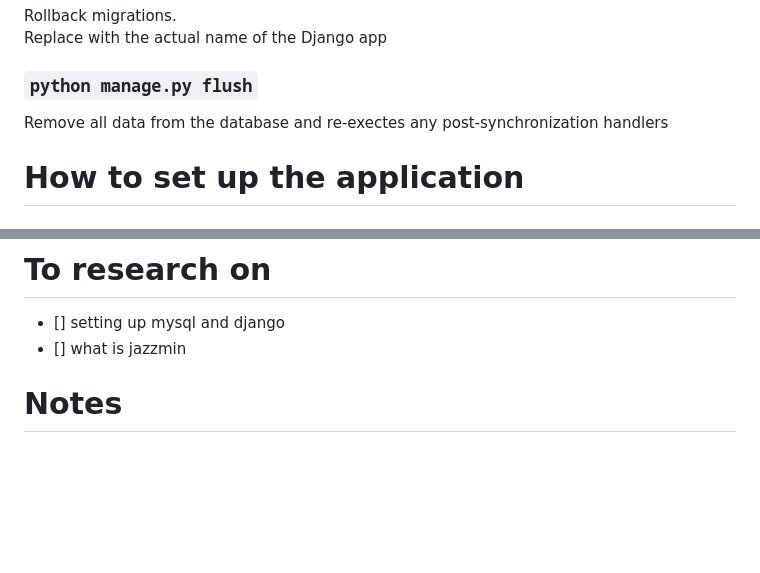
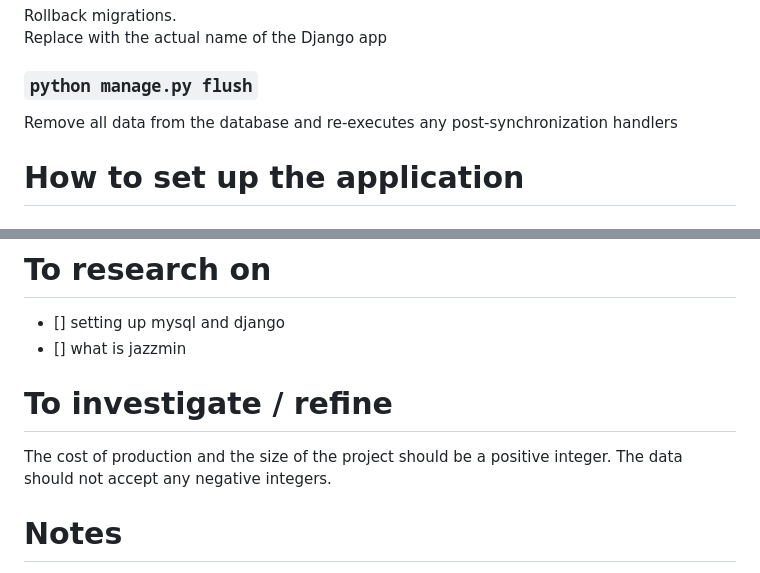
Before and after one commit to t-muthuri/building-permit-cost-calculator-be, a Markdown page: README.md, 2 parts joined by grey strips. GitHub-like rendering; blank space fills up the shorter version.

Commit message:
update: readme

```diff
--- a/README.md
+++ b/README.md
@@ -66,7 +66,7 @@ Rollback migrations.\
 Replace with the actual name of the Django app
 
 ### `python manage.py flush`
-Remove all data from the database and re-exectes any post-synchronization handlers
+Remove all data from the database and re-executes any post-synchronization handlers
 
 
 # How to set up the application
@@ -121,6 +121,9 @@ Run the application
 # To research on
 * [] setting up mysql and django
 * [] what is jazzmin
+
+# To investigate / refine
+The cost of production and the size of the project should be a positive integer. The data should not accept any negative integers.
 
 # Notes
 [Setting up Docker and CircleCI](https://circleci.com/blog/continuous-integration-for-django-projects/)
```
